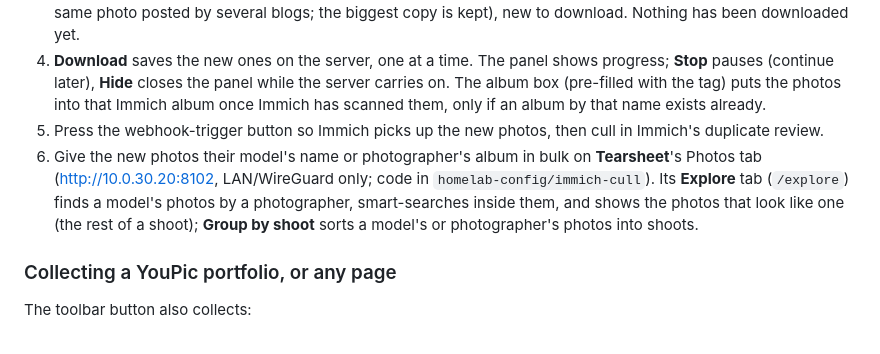
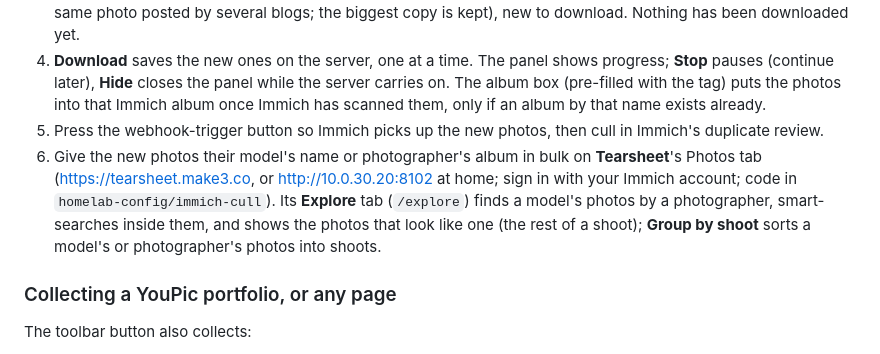
Before and after one commit to patofoto/Inspo_Download, a Markdown page: README.md, the part around the change. Rendered like a GitHub page.

Commit message:
README: Tearsheet at tearsheet.make3.co, signed in with Immich
Co-Authored-By: Claude Opus 5.5 <noreply@anthropic.com>

```diff
--- a/README.md
+++ b/README.md
@@ -36,7 +36,7 @@ On other sites the extension sends the image as Chrome already has it, so sites
 3. The server checks the list and the panel shows a preview: photos found, downloaded before, re-uploads (the same photo posted by several blogs; the biggest copy is kept), new to download. Nothing has been downloaded yet.
 4. **Download** saves the new ones on the server, one at a time. The panel shows progress; **Stop** pauses (continue later), **Hide** closes the panel while the server carries on. The album box (pre-filled with the tag) puts the photos into that Immich album once Immich has scanned them, only if an album by that name exists already.
 5. Press the webhook-trigger button so Immich picks up the new photos, then cull in Immich's duplicate review.
-6. Give the new photos their model's name or photographer's album in bulk on **Tearsheet**'s Photos tab (http://10.0.30.20:8102, LAN/WireGuard only; code in `homelab-config/immich-cull`). Its **Explore** tab (`/explore`) finds a model's photos by a photographer, smart-searches inside them, and shows the photos that look like one (the rest of a shoot); **Group by shoot** sorts a model's or photographer's photos into shoots.
+6. Give the new photos their model's name or photographer's album in bulk on **Tearsheet**'s Photos tab (https://tearsheet.make3.co, or http://10.0.30.20:8102 at home; sign in with your Immich account; code in `homelab-config/immich-cull`). Its **Explore** tab (`/explore`) finds a model's photos by a photographer, smart-searches inside them, and shows the photos that look like one (the rest of a shoot); **Group by shoot** sorts a model's or photographer's photos into shoots.
 
 ### Collecting a YouPic portfolio, or any page
 
```
